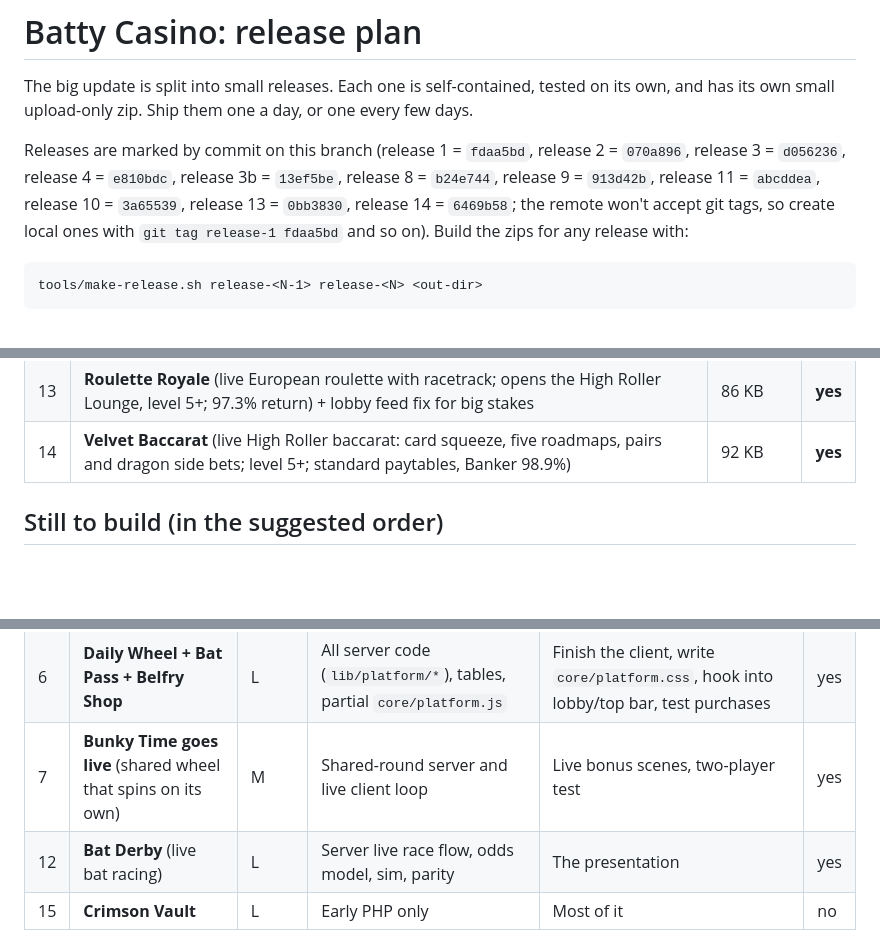
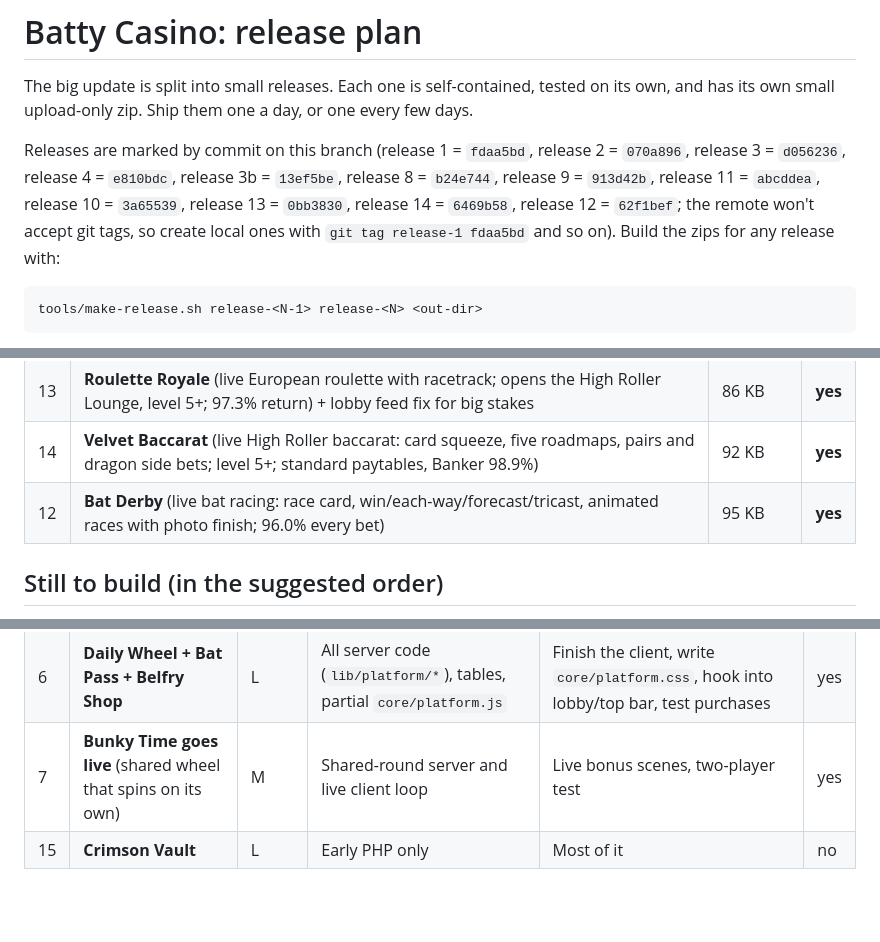
Before and after one commit to samuelions98-creator/Battycasino, a Markdown page: RELEASES.md, 3 parts joined by grey strips. Drawn GitHub-style; blank space fills up the shorter version.

Commit message:
Record release 12 commit in the plan
Co-Authored-By: Claude Opus 5.5 <noreply@anthropic.com>
Claude-Session: https://claude.ai/code/session_013Bf5wHqqCrE5rL6RyZtLxG

```diff
--- a/RELEASES.md
+++ b/RELEASES.md
@@ -3,7 +3,7 @@
 The big update is split into small releases. Each one is self-contained, tested on its own, and has its own small
 upload-only zip. Ship them one a day, or one every few days.
 
-Releases are marked by commit on this branch (release 1 = `fdaa5bd`, release 2 = `070a896`, release 3 = `d056236`, release 4 = `e810bdc`, release 3b = `13ef5be`, release 8 = `b24e744`, release 9 = `913d42b`, release 11 = `abcddea`, release 10 = `3a65539`, release 13 = `0bb3830`, release 14 = `6469b58`; the remote won't accept git tags, so
+Releases are marked by commit on this branch (release 1 = `fdaa5bd`, release 2 = `070a896`, release 3 = `d056236`, release 4 = `e810bdc`, release 3b = `13ef5be`, release 8 = `b24e744`, release 9 = `913d42b`, release 11 = `abcddea`, release 10 = `3a65539`, release 13 = `0bb3830`, release 14 = `6469b58`, release 12 = `62f1bef`; the remote won't accept git tags, so
 create local ones with `git tag release-1 fdaa5bd` and so on). Build the zips for any release with:
 
     tools/make-release.sh release-<N-1> release-<N> <out-dir>
@@ -28,6 +28,7 @@ After uploading a release that says **DB**, open Admin → "Update database" onc
 | 10 | **Gummy Bats** (new 7×7 cluster-pays slot: tumbles, multiplier spots, Night Shift free spins, two bonus buys; 96.4% return) | 83 KB | no |
 | 13 | **Roulette Royale** (live European roulette with racetrack; opens the High Roller Lounge, level 5+; 97.3% return) + lobby feed fix for big stakes | 86 KB | **yes** |
 | 14 | **Velvet Baccarat** (live High Roller baccarat: card squeeze, five roadmaps, pairs and dragon side bets; level 5+; standard paytables, Banker 98.9%) | 92 KB | **yes** |
+| 12 | **Bat Derby** (live bat racing: race card, win/each-way/forecast/tricast, animated races with photo finish; 96.0% every bet) | 95 KB | **yes** |
 
 ## Still to build (in the suggested order)
 
@@ -39,7 +40,6 @@ Effort: **S** = a short session, **M** = one solid session, **L** = one large se
 | 5 | **Bonkers Time** (live Crazy Time-style show) | L | Maths, RTP sim, PHP live engine, tables, parity, client engine | The four bonus scenes, CSS, two-player test | yes |
 | 6 | **Daily Wheel + Bat Pass + Belfry Shop** | L | All server code (`lib/platform/*`), tables, partial `core/platform.js` | Finish the client, write `core/platform.css`, hook into lobby/top bar, test purchases | yes |
 | 7 | **Bunky Time goes live** (shared wheel that spins on its own) | M | Shared-round server and live client loop | Live bonus scenes, two-player test | yes |
-| 12 | **Bat Derby** (live bat racing) | L | Server live race flow, odds model, sim, parity | The presentation | yes |
 | 15 | **Crimson Vault** | L | Early PHP only | Most of it | no |
 
 The High Roller Lounge shelf appears in the lobby automatically as soon as one lounge game (release 13) goes live.
```
